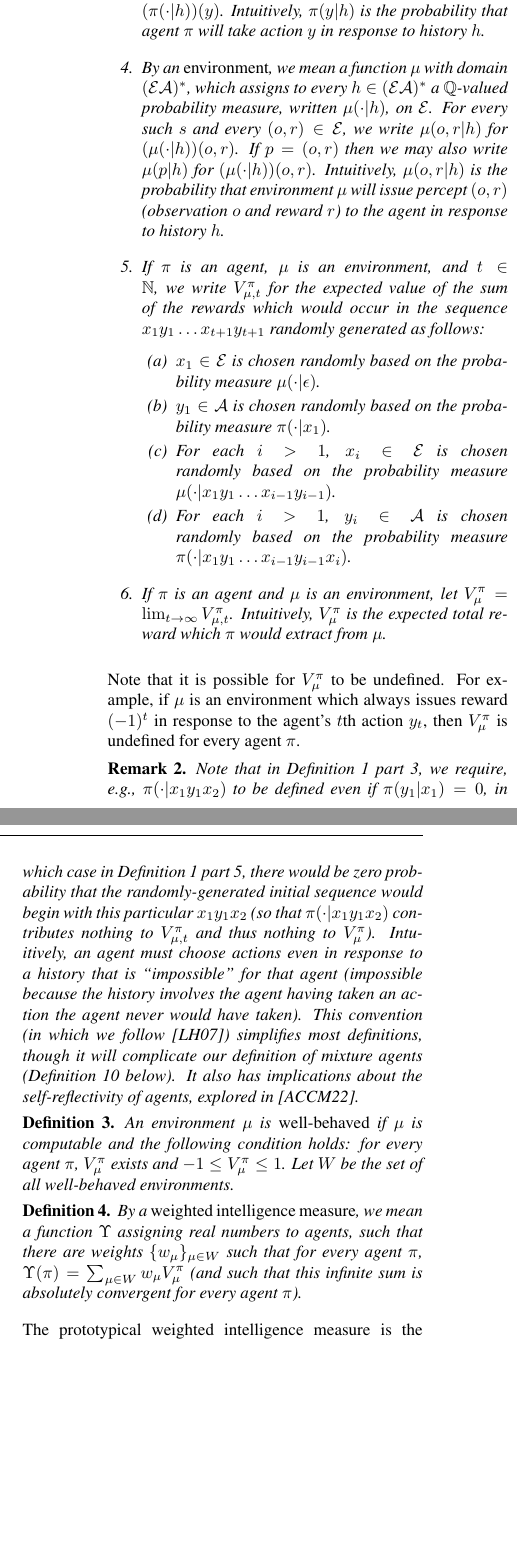
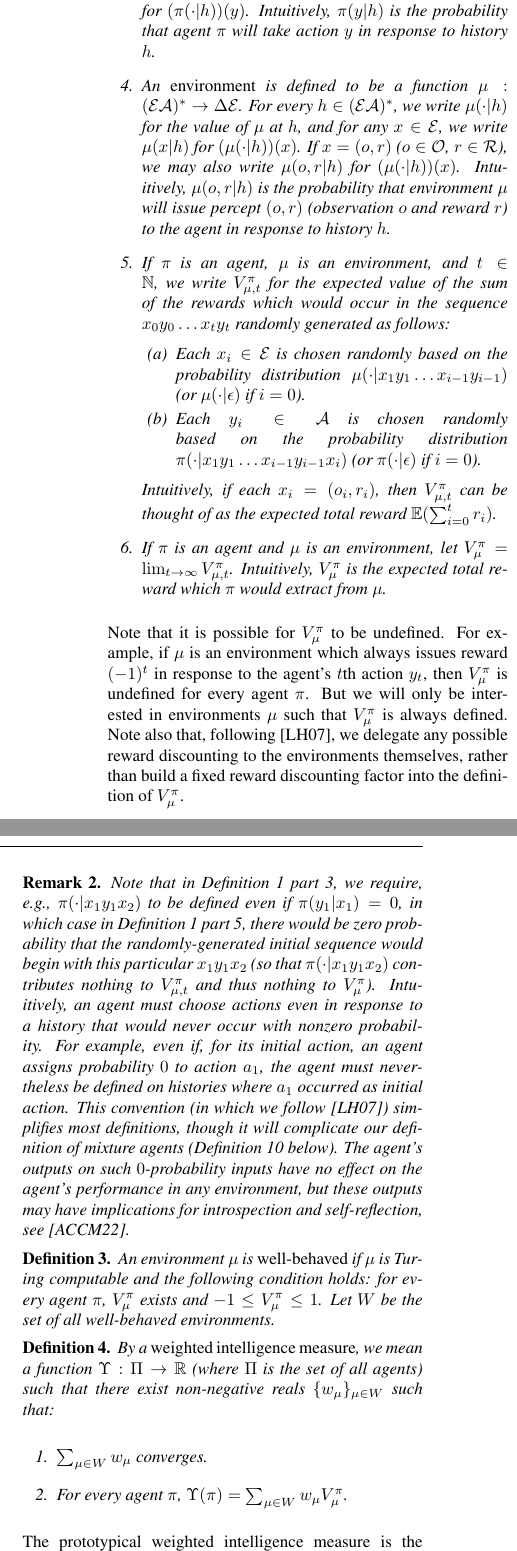
Before and after one commit to semitrivial/AgentMixtures, a LaTeX paper (main.tex): two parts of the columns of page 2 of 9, joined at a grey line, cut so that both start at the same text, the shorter picture padded with empty space. Compiled offline with pdfLaTeX.

Commit message:
Third page of DQ in-depth feedback

```diff
--- a/main.tex
+++ b/main.tex
@@ -170,17 +171,13 @@ probability distributions on $\mathcal A$ (resp.\ on $\mathcal E$).
         Intuitively, $\pi(y|h)$ is the probability that agent $\pi$
         will take action $y$ in response to history $h$.
         \item
-        By an \emph{environment}, we mean a function $\mu$
-        with domain $(\mathcal E\mathcal A)^*$,
-        which assigns to every
-        $h\in (\mathcal E\mathcal A)^*$
-        a $\mathbb Q$-valued probability measure,
-        written $\mu(\cdot|h)$,
-        on $\mathcal E$.
-        For every such $s$ and every $(o,r)\in\mathcal E$,
-        we write $\mu(o,r|h)$ for $(\mu(\cdot|h))(o,r)$.
-        If $p=(o,r)$ then we may also write $\mu(p|h)$ for
-        $(\mu(\cdot|h))(o,r)$.
+        An \emph{environment} is defined to be a function
+        $\mu:(\mathcal E\mathcal A)^*\to\Delta\mathcal E$.
+        For every $h\in(\mathcal E\mathcal A)^*$, we write
+        $\mu(\cdot|h)$ for the value of $\mu$ at $h$, and for any
+        $x\in\mathcal E$, we write $\mu(x|h)$ for $(\mu(\cdot|h))(x)$.
+        If $x=(o,r)$ ($o\in\mathcal O$, $r\in\mathcal R$), we may also
+        write $\mu(o,r|h)$ for $(\mu(\cdot|h))(x)$.
         Intuitively, $\mu(o,r|h)$ is the probability that environment
         $\mu$ will issue percept $(o,r)$ (observation $o$ and reward $r$)
         to the agent in response to history $h$.
@@ -188,23 +185,23 @@ probability distributions on $\mathcal A$ (resp.\ on $\mathcal E$).
         If $\pi$ is an agent, $\mu$ is an environment, and $t\in\mathbb N$,
         we write $V^\pi_{\mu,t}$ for the expected value of the sum of
         the rewards which would occur in the sequence
-        $x_1y_1\ldots x_{t+1}y_{t+1}$
+        $x_0y_0\ldots x_{t}y_{t}$
         randomly generated as follows:
         \begin{enumerate}
-            \item $x_1\in \mathcal E$ is chosen randomly based
-            on the probability measure $\mu(\cdot|\epsilon)$.
-            \item $y_1\in\mathcal A$ is chosen randomly based on the probability
-            measure $\pi(\cdot|x_1)$.
             \item
-            For each $i>1$,
-            $x_i\in\mathcal E$ is chosen randomly based on
-            the probability measure
-            $\mu(\cdot|x_1y_1\ldots x_{i-1}y_{i-1})$.
+            Each $x_i\in\mathcal E$ is chosen randomly based on
+            the probability distribution
+            $\mu(\cdot|x_1y_1\ldots x_{i-1}y_{i-1})$
+            (or $\mu(\cdot|\epsilon)$ if $i=0$).
             \item
-            For each $i>1$,
-            $y_i\in\mathcal A$ is chosen randomly based on the probability measure
-            $\pi(\cdot|x_1y_1\ldots x_{i-1}y_{i-1}x_i)$.
+            Each
+            $y_i\in\mathcal A$ is chosen randomly based on the probability distribution
+            $\pi(\cdot|x_1y_1\ldots x_{i-1}y_{i-1}x_i)$
+            (or $\pi(\cdot|\epsilon)$ if $i=0$).
         \end{enumerate}
+        Intuitively, if each $x_i=(o_i,r_i)$, then
+        $V^\pi_{\mu,t}$ can be thought of as the expected total reward
+        $\mathbb E(\sum_{i=0}^t r_i)$.
         \item
         If $\pi$ is an agent and $\mu$ is an environment,
         let $V^\pi_\mu=\lim_{t\to\infty}V^{\pi}_{\mu,t}$.
@@ -217,6 +214,11 @@ Note that it is possible for $V^\pi_\mu$ to be undefined.
 For example, if $\mu$ is an environment which always issues
 reward $(-1)^t$ in response to the agent's $t$th action $y_t$,
 then $V^\pi_\mu$ is undefined for every agent $\pi$.
+But we will only be interested in environments $\mu$ such that $V^\pi_\mu$
+is always defined. Note also that, following \cite{legg2007universal},
+we delegate any possible reward discounting to the environments themselves,
+rather than build a fixed reward discounting factor into the definition
+of $V^\pi_\mu$.
 
 \begin{remark}
 \label{impossibleremark}
@@ -228,16 +230,21 @@ then $V^\pi_\mu$ is undefined for every agent $\pi$.
     (so that $\pi(\cdot|x_1y_1x_2)$ contributes nothing to
     $V^\pi_{\mu,t}$ and thus nothing to $V^\pi_\mu$).
     Intuitively, an agent must choose actions even in response to
-    a history that is ``impossible'' for that agent (impossible because the history
-    involves the agent having taken an action the agent never would have taken).
+    a history that would never occur with nonzero probability.
+    For example, even if, for its initial action, an agent assigns
+    probability $0$ to action $a_1$, the agent must nevertheless
+    be defined on histories where $a_1$ occurred as initial action.
     This convention (in which we follow \cite{legg2007universal}) simplifies most
     definitions, though it will complicate our definition of mixture agents
-    (Definition \ref{maindefn} below). It also has implications about the
-    self-reflectivity of agents, explored in \cite{extendedenvironmentspaper}.
+    (Definition \ref{maindefn} below). The agent's outputs on such
+    $0$-probability inputs have no effect on the agent's performance
+    in any environment, but these outputs may have implications for introspection
+    and self-reflection, see \cite{extendedenvironmentspaper}.
 \end{remark}
 
 \begin{definition}
-    An environment $\mu$ is \emph{well-behaved} if $\mu$ is computable and the following
+    An environment $\mu$ is \emph{well-behaved} if $\mu$ is Turing
+    computable and the following
     condition holds: for every agent $\pi$, $V^\pi_\mu$ exists and
     $-1\leq V^\pi_\mu\leq 1$. Let $W$ be the set of all well-behaved environments.
 \end{definition}
@@ -245,11 +252,14 @@ then $V^\pi_\mu$ is undefined for every agent $\pi$.
 \begin{definition}
 \label{performanceaveragerdefn}
     By a \emph{weighted intelligence measure}, we mean a function
-    $\Upsilon$ assigning real numbers to agents, such that there
-    are weights $\{w_\mu\}_{\mu\in W}$ such that for every agent
-    $\pi$, $\Upsilon(\pi)=\sum_{\mu\in W}w_\mu V^\pi_\mu$
-    (and such that this infinite sum is absolutely convergent
-    for every agent $\pi$).
+    $\Upsilon:\Pi\to \mathbb R$ (where $\Pi$ is the set of all agents)
+    such that there exist non-negative reals $\{w_\mu\}_{\mu\in W}$ such that:
+    \begin{enumerate}
+        \item
+        $\sum_{\mu\in W}w_\mu$ converges.
+        \item
+        For every agent $\pi$, $\Upsilon(\pi)=\sum_{\mu\in W}w_\mu V^\pi_\mu$.
+    \end{enumerate}
 \end{definition}
 
 The prototypical weighted intelligence measure is the Legg-Hutter intelligence
```
Also changed, not shown: main.tex (8 more changed lines).
